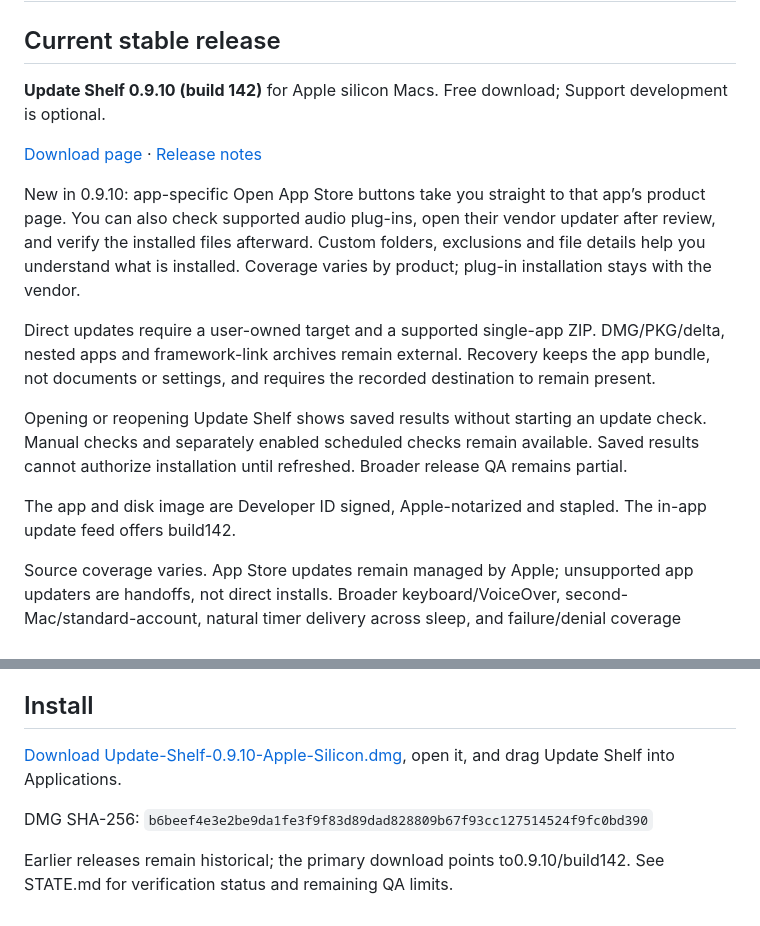
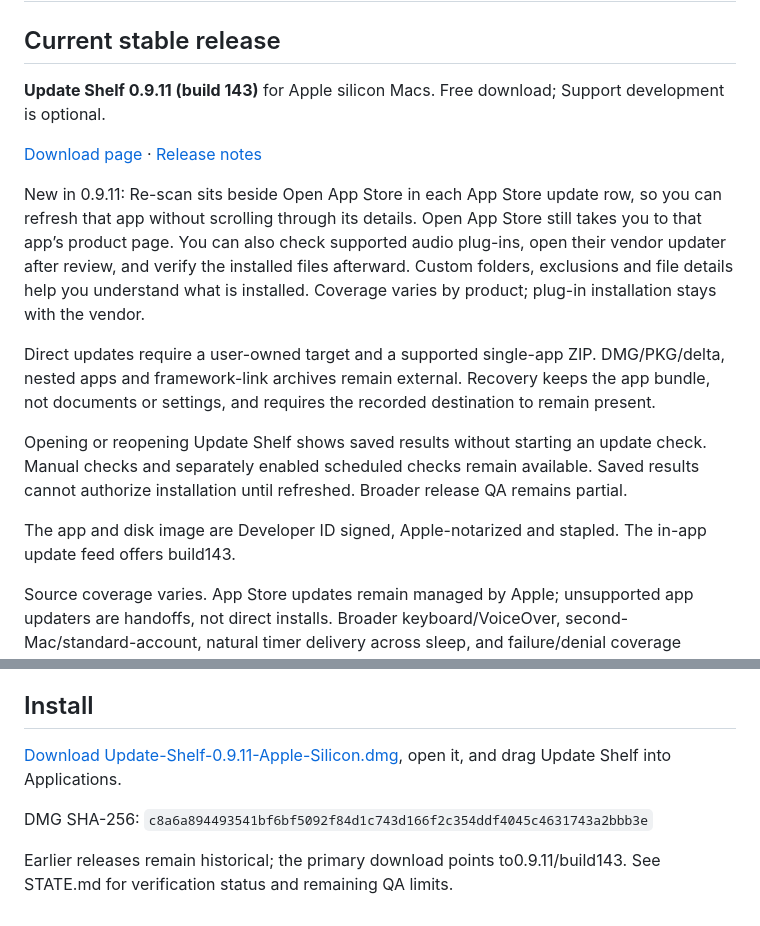
Before and after one commit to WEBServices-ORG/update-shelf-releases, a Markdown page: README.md, 2 parts joined by grey strips. GitHub-like rendering.

Commit message:
Publish 0.9.11 row rescan release page and feed

```diff
--- a/README.md
+++ b/README.md
@@ -4,5 +4,5 @@
 
 ## Current stable release
 
-**Update Shelf 0.9.10 (build 142)** for Apple silicon Macs. Free download; Support development is optional.
+**Update Shelf 0.9.11 (build 143)** for Apple silicon Macs. Free download; Support development is optional.
 
@@ -10,11 +10,11 @@
 
-New in 0.9.10: app-specific Open App Store buttons take you straight to that app’s product page. You can also check supported audio plug-ins, open their vendor updater after review, and verify the installed files afterward. Custom folders, exclusions and file details help you understand what is installed. Coverage varies by product; plug-in installation stays with the vendor.
+New in 0.9.11: Re-scan sits beside Open App Store in each App Store update row, so you can refresh that app without scrolling through its details. Open App Store still takes you to that app’s product page. You can also check supported audio plug-ins, open their vendor updater after review, and verify the installed files afterward. Custom folders, exclusions and file details help you understand what is installed. Coverage varies by product; plug-in installation stays with the vendor.
 
 Direct updates require a user-owned target and a supported single-app ZIP. DMG/PKG/delta, nested apps and framework-link archives remain external. Recovery keeps the app bundle, not documents or settings, and requires the recorded destination to remain present.
 
 Opening or reopening Update Shelf shows saved results without starting an update check. Manual checks and separately enabled scheduled checks remain available. Saved results cannot authorize installation until refreshed. Broader release QA remains partial.
 
-The app and disk image are Developer ID signed, Apple-notarized and stapled. The in-app update feed offers build142.
+The app and disk image are Developer ID signed, Apple-notarized and stapled. The in-app update feed offers build143.
 
 Source coverage varies. App Store updates remain managed by Apple; unsupported app updaters are handoffs, not direct installs. Broader keyboard/VoiceOver, second-Mac/standard-account, natural timer delivery across sleep, and failure/denial coverage remain unfinished. Stable designation does not claim those checks passed.
 
@@ -33,8 +33,8 @@ Not every Mac app or plug-in is covered. An update candidate is not necessarily
 
 ## Install
 
-[Download Update-Shelf-0.9.10-Apple-Silicon.dmg](https://github.com/WEBServices-ORG/update-shelf-releases/releases/download/v0.9.10-build142/Update-Shelf-0.9.10-Apple-Silicon.dmg), open it, and drag Update Shelf into Applications.
+[Download Update-Shelf-0.9.11-Apple-Silicon.dmg](https://github.com/WEBServices-ORG/update-shelf-releases/releases/download/v0.9.11-build143/Update-Shelf-0.9.11-Apple-Silicon.dmg), open it, and drag Update Shelf into Applications.
 
-DMG SHA-256: `b6beef4e3e2be9da1fe3f9f83d89dad828809b67f93cc127514524f9fc0bd390`
+DMG SHA-256: `c8a6a894493541bf6bf5092f84d1c743d166f2c354ddf4045c4631743a2bbb3e`
 
-Earlier releases remain historical; the primary download points to0.9.10/build142. See STATE.md for verification status and remaining QA limits.
+Earlier releases remain historical; the primary download points to0.9.11/build143. See STATE.md for verification status and remaining QA limits.
```
Also changed, not shown: other parts of README.md (+1 -1 lines), STATE.md (+2 -0 lines), docs/assets/update-shelf-0.9.9.11-screenshot.png (renamed from docs/assets/update-shelf-0.9.9.10-screenshot.png), 2 other files.
